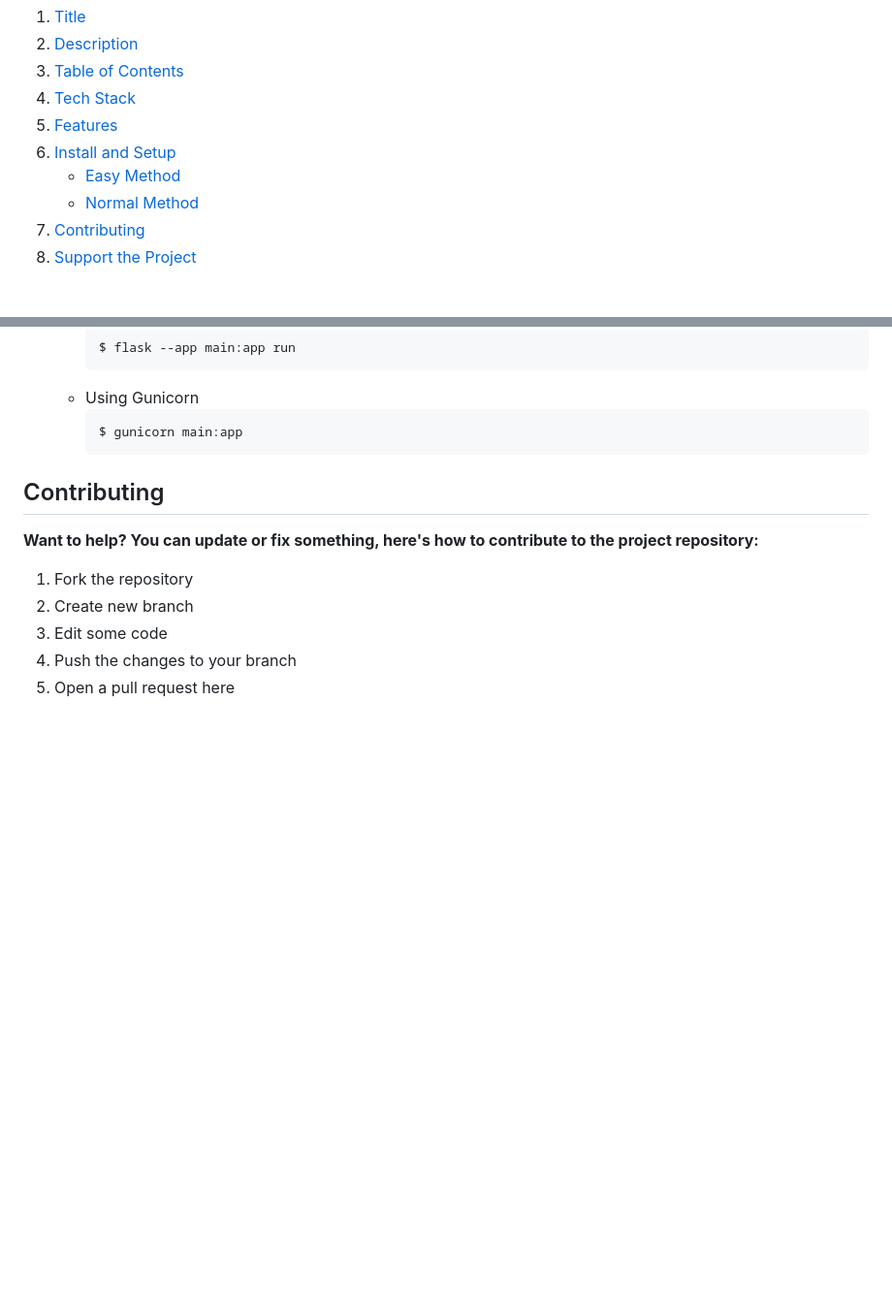
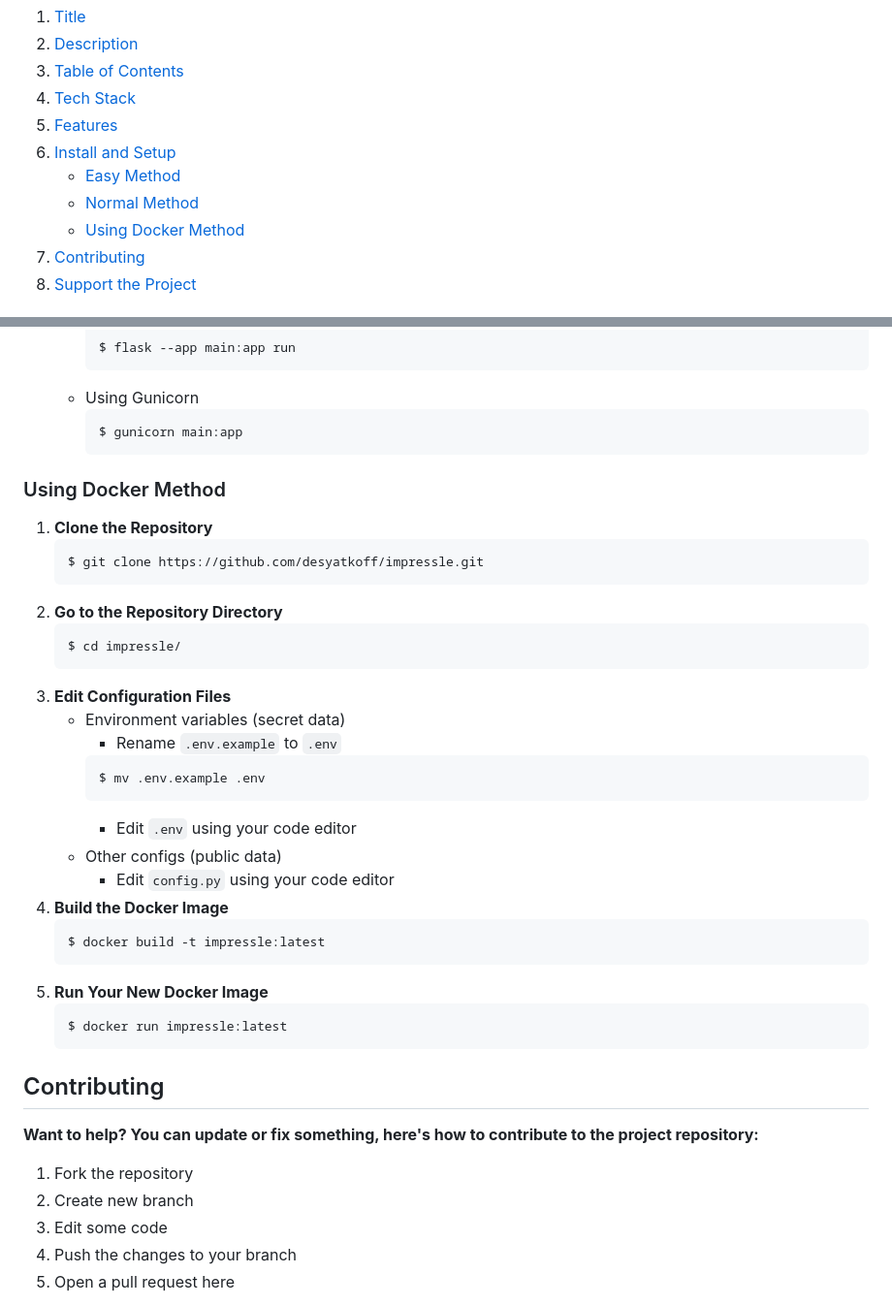
Before and after one commit to desyatkoff/impressle, a Markdown page: README.md, 2 parts joined by grey strips. Shown at 97% size. GitHub-like rendering; blank space fills up the shorter version.

Commit message:
UPDATE: Added "Using Docker" method for "Install and Setup" section to README

````diff
--- a/README.md
+++ b/README.md
@@ -25,6 +25,7 @@
 6. [Install and Setup](#install-and-setup)
     * [Easy Method](#easy-method)
     * [Normal Method](#normal-method)
+    * [Using Docker Method](#using-docker-method)
 7. [Contributing](#contributing)
 8. [Support the Project](#support-the-project)
 
@@ -183,6 +184,34 @@
         $ gunicorn main:app
         ```
 
+### Using Docker Method
+
+1. **Clone the Repository**
+    ```Shell
+    $ git clone https://github.com/desyatkoff/impressle.git
+    ```
+2. **Go to the Repository Directory**
+    ```Shell
+    $ cd impressle/
+    ```
+3. **Edit Configuration Files**
+    * Environment variables (secret data)
+        + Rename `.env.example` to `.env`
+        ```Shell
+        $ mv .env.example .env
+        ```
+        + Edit `.env` using your code editor
+    * Other configs (public data)
+        + Edit `config.py` using your code editor
+4. **Build the Docker Image**
+    ```Shell
+    $ docker build -t impressle:latest
+    ```
+5. **Run Your New Docker Image**
+    ```Shell
+    $ docker run impressle:latest
+    ```
+
 
 ## Contributing
 
````
